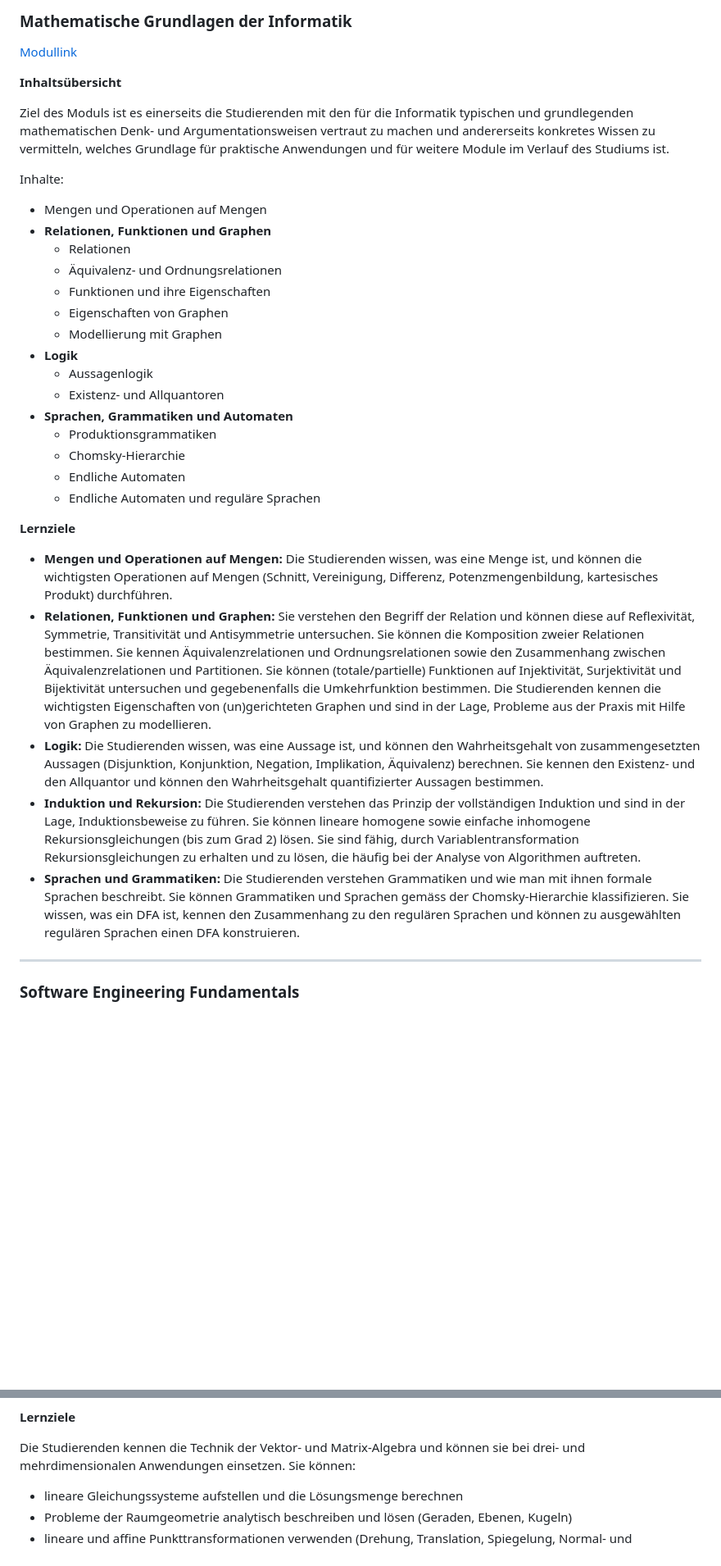
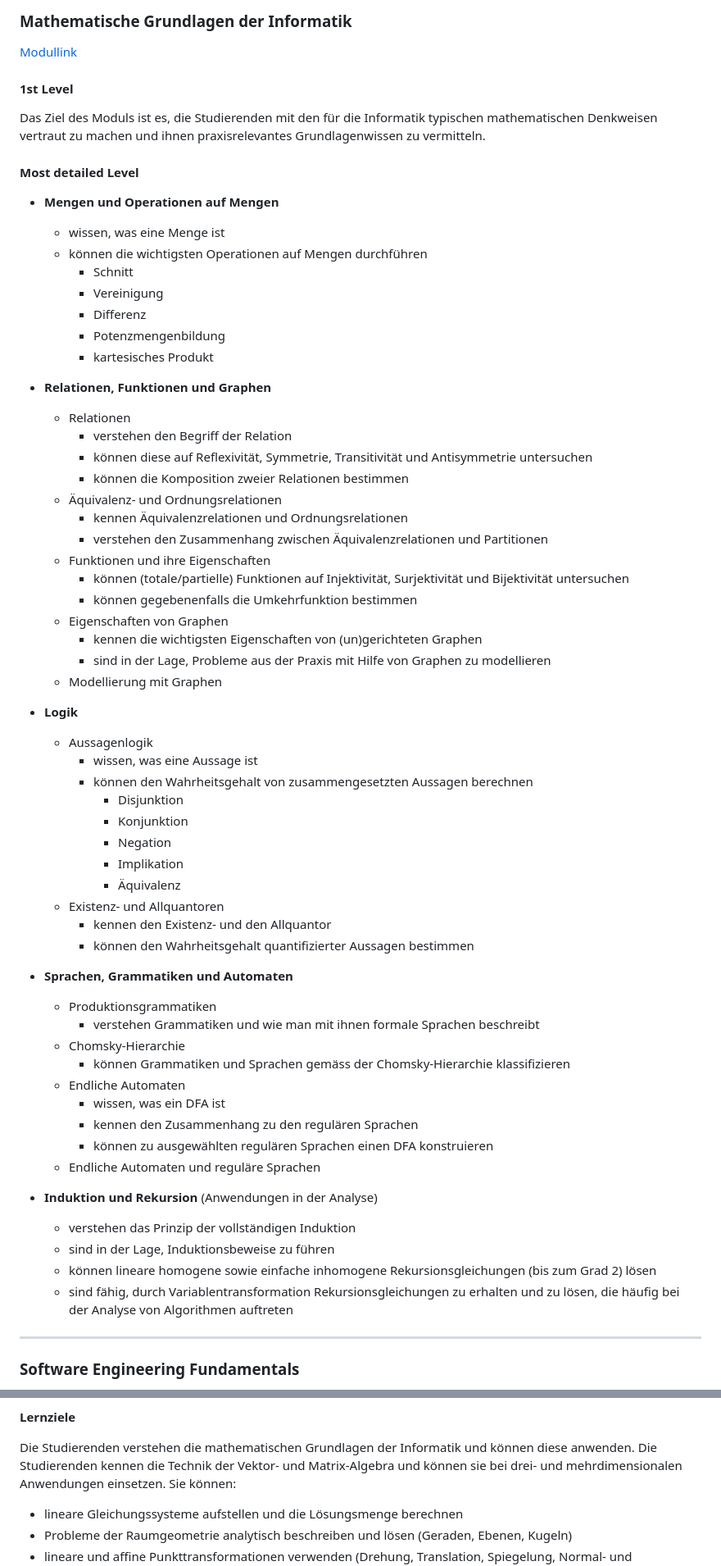
Before and after one commit to KLubina/FHNW-CS-Learning-Hub, a Markdown page: Moduldetails FHNW - v5.md, 2 parts joined by grey strips. Shown at 82% size. GitHub-like rendering; blank space fills up the shorter version.

Commit message:
Restructure and expand module learning goals
Restructured the Moduldetails by adding level headings ("1st Level" and "Most detailed Level") and expanded the learning objectives into detailed bullet points. Added/clarified outcomes for Mengen, Relationen/Funktionen/Graphen, Logik, Sprachen/Grammatiken/Automaten and Induktion/Rekursion. Also adjusted the Lernziele intro to emphasize that students understand the mathematical foundations of computer science and can apply them. Formatting and minor phrasing improvements for clarity.

```diff
--- a/Moduldetails FHNW - v5.md
+++ b/Moduldetails FHNW - v5.md
@@ -156,35 +156,66 @@ Einführung in die verschiedenen Ebenen und Komponenten moderner Informationssys
 
 [Modullink](https://www.fhnw.ch/de/studium/module/9813296)
 
-**Inhaltsübersicht**
+#### 1st Level
 
-Ziel des Moduls ist es einerseits die Studierenden mit den für die Informatik typischen und grundlegenden mathematischen Denk- und Argumentationsweisen vertraut zu machen und andererseits konkretes Wissen zu vermitteln, welches Grundlage für praktische Anwendungen und für weitere Module im Verlauf des Studiums ist.
+Das Ziel des Moduls ist es, die Studierenden mit den für die Informatik typischen mathematischen Denkweisen vertraut zu machen und ihnen praxisrelevantes Grundlagenwissen zu vermitteln.
 
-Inhalte:
+#### Most detailed Level
 
-- Mengen und Operationen auf Mengen
+- **Mengen und Operationen auf Mengen**
+  - wissen, was eine Menge ist
+  - können die wichtigsten Operationen auf Mengen durchführen
+    - Schnitt
+    - Vereinigung
+    - Differenz
+    - Potenzmengenbildung
+    - kartesisches Produkt
+
 - **Relationen, Funktionen und Graphen**
   - Relationen
+    - verstehen den Begriff der Relation
+    - können diese auf Reflexivität, Symmetrie, Transitivität und Antisymmetrie untersuchen
+    - können die Komposition zweier Relationen bestimmen
   - Äquivalenz- und Ordnungsrelationen
+    - kennen Äquivalenzrelationen und Ordnungsrelationen
+    - verstehen den Zusammenhang zwischen Äquivalenzrelationen und Partitionen
   - Funktionen und ihre Eigenschaften
+    - können (totale/partielle) Funktionen auf Injektivität, Surjektivität und Bijektivität untersuchen
+    - können gegebenenfalls die Umkehrfunktion bestimmen
   - Eigenschaften von Graphen
+    - kennen die wichtigsten Eigenschaften von (un)gerichteten Graphen
+    - sind in der Lage, Probleme aus der Praxis mit Hilfe von Graphen zu modellieren
   - Modellierung mit Graphen
+
 - **Logik**
   - Aussagenlogik
+    - wissen, was eine Aussage ist
+    - können den Wahrheitsgehalt von zusammengesetzten Aussagen berechnen
+      - Disjunktion
+      - Konjunktion
+      - Negation
+      - Implikation
+      - Äquivalenz
   - Existenz- und Allquantoren
+    - kennen den Existenz- und den Allquantor
+    - können den Wahrheitsgehalt quantifizierter Aussagen bestimmen
+
 - **Sprachen, Grammatiken und Automaten**
   - Produktionsgrammatiken
+    - verstehen Grammatiken und wie man mit ihnen formale Sprachen beschreibt
   - Chomsky-Hierarchie
+    - können Grammatiken und Sprachen gemäss der Chomsky-Hierarchie klassifizieren
   - Endliche Automaten
+    - wissen, was ein DFA ist
+    - kennen den Zusammenhang zu den regulären Sprachen
+    - können zu ausgewählten regulären Sprachen einen DFA konstruieren
   - Endliche Automaten und reguläre Sprachen
 
-**Lernziele**
-
-- **Mengen und Operationen auf Mengen:** Die Studierenden wissen, was eine Menge ist, und können die wichtigsten Operationen auf Mengen (Schnitt, Vereinigung, Differenz, Potenzmengenbildung, kartesisches Produkt) durchführen.
-- **Relationen, Funktionen und Graphen:** Sie verstehen den Begriff der Relation und können diese auf Reflexivität, Symmetrie, Transitivität und Antisymmetrie untersuchen. Sie können die Komposition zweier Relationen bestimmen. Sie kennen Äquivalenzrelationen und Ordnungsrelationen sowie den Zusammenhang zwischen Äquivalenzrelationen und Partitionen. Sie können (totale/partielle) Funktionen auf Injektivität, Surjektivität und Bijektivität untersuchen und gegebenenfalls die Umkehrfunktion bestimmen. Die Studierenden kennen die wichtigsten Eigenschaften von (un)gerichteten Graphen und sind in der Lage, Probleme aus der Praxis mit Hilfe von Graphen zu modellieren.
-- **Logik:** Die Studierenden wissen, was eine Aussage ist, und können den Wahrheitsgehalt von zusammengesetzten Aussagen (Disjunktion, Konjunktion, Negation, Implikation, Äquivalenz) berechnen. Sie kennen den Existenz- und den Allquantor und können den Wahrheitsgehalt quantifizierter Aussagen bestimmen.
-- **Induktion und Rekursion:** Die Studierenden verstehen das Prinzip der vollständigen Induktion und sind in der Lage, Induktionsbeweise zu führen. Sie können lineare homogene sowie einfache inhomogene Rekursionsgleichungen (bis zum Grad 2) lösen. Sie sind fähig, durch Variablentransformation Rekursionsgleichungen zu erhalten und zu lösen, die häufig bei der Analyse von Algorithmen auftreten.
-- **Sprachen und Grammatiken:** Die Studierenden verstehen Grammatiken und wie man mit ihnen formale Sprachen beschreibt. Sie können Grammatiken und Sprachen gemäss der Chomsky-Hierarchie klassifizieren. Sie wissen, was ein DFA ist, kennen den Zusammenhang zu den regulären Sprachen und können zu ausgewählten regulären Sprachen einen DFA konstruieren.
+- **Induktion und Rekursion** (Anwendungen in der Analyse)
+  - verstehen das Prinzip der vollständigen Induktion
+  - sind in der Lage, Induktionsbeweise zu führen
+  - können lineare homogene sowie einfache inhomogene Rekursionsgleichungen (bis zum Grad 2) lösen
+  - sind fähig, durch Variablentransformation Rekursionsgleichungen zu erhalten und zu lösen, die häufig bei der Analyse von Algorithmen auftreten
 
 ---
 
@@ -369,7 +400,7 @@ Themen:
 
 **Lernziele**
 
-Die Studierenden kennen die Technik der Vektor- und Matrix-Algebra und können sie bei drei- und mehrdimensionalen Anwendungen einsetzen. Sie können:
+Die Studierenden verstehen die mathematischen Grundlagen der Informatik und können diese anwenden. Die Studierenden kennen die Technik der Vektor- und Matrix-Algebra und können sie bei drei- und mehrdimensionalen Anwendungen einsetzen. Sie können:
 
 - lineare Gleichungssysteme aufstellen und die Lösungsmenge berechnen
 - Probleme der Raumgeometrie analytisch beschreiben und lösen (Geraden, Ebenen, Kugeln)
```
